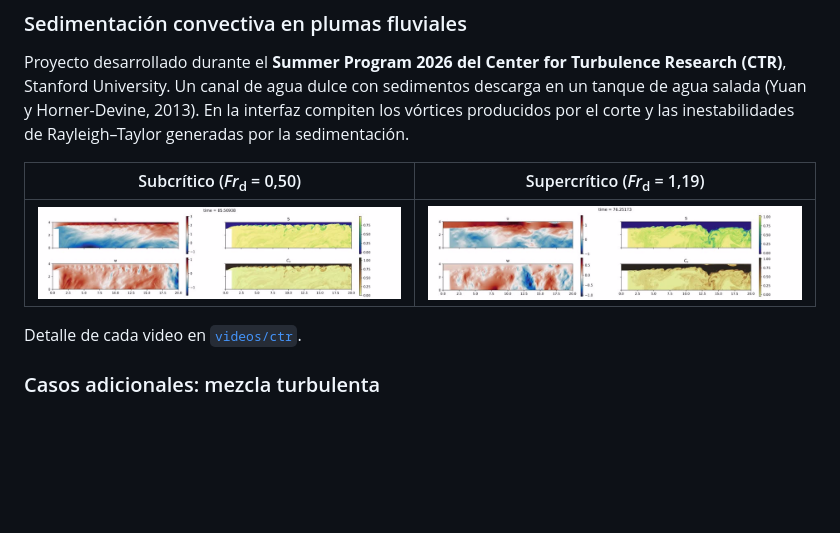
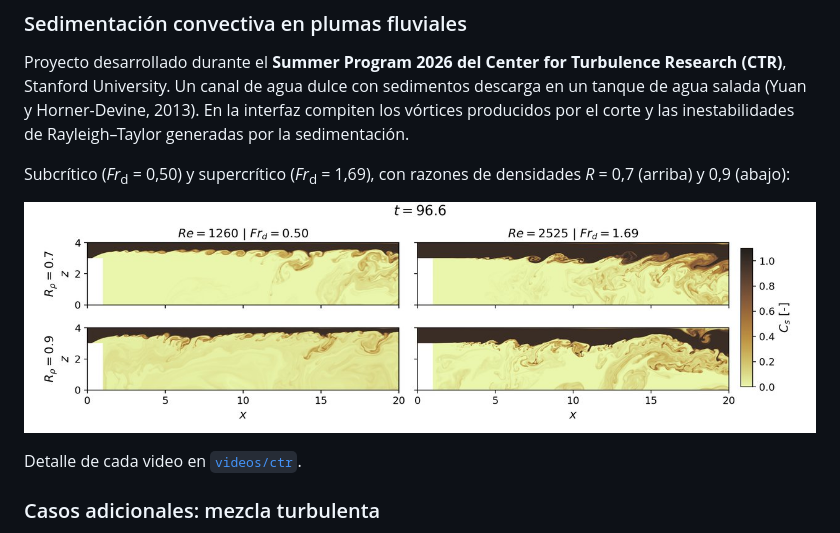
Before and after one commit to timoredel/IAHR26_Redel, a Markdown page: docs/README.md, the part around the change printed below. Drawn GitHub-style; pictures changed too: docs/thumbs/movie_C_Fr050_Fr169.jpg (added); blank space fills up the shorter version.

```diff
--- a/docs/README.md
+++ b/docs/README.md
@@ -24,9 +24,9 @@ Detalle de cada video en [`videos/subglacial`](videos/subglacial/).
 
 Proyecto desarrollado durante el **Summer Program 2026 del Center for Turbulence Research (CTR)**, Stanford University. Un canal de agua dulce con sedimentos descarga en un tanque de agua salada (Yuan y Horner-Devine, 2013). En la interfaz compiten los vórtices producidos por el corte y las inestabilidades de Rayleigh–Taylor generadas por la sedimentación.
 
-| Subcrítico (*Fr*<sub>d</sub> = 0,50) | Supercrítico (*Fr*<sub>d</sub> = 1,19) |
-|---|---|
-| [![Subcrítico](thumbs/2DRE1260RI400R09.jpg)](videos/ctr/2DRE1260RI400R09.mp4) | [![Supercrítico](thumbs/2DRE3155RI071R09.jpg)](videos/ctr/2DRE3155RI071R09.mp4) |
+Subcrítico (*Fr*<sub>d</sub> = 0,50) y supercrítico (*Fr*<sub>d</sub> = 1,69), con razones de densidades *R* = 0,7 (arriba) y 0,9 (abajo):
+
+[![Subcrítico y supercrítico](thumbs/movie_C_Fr050_Fr169.jpg)](videos/ctr/movie_C_Fr050_Fr169.mp4)
 
 Detalle de cada video en [`videos/ctr`](videos/ctr/).
 
```
Also changed, not shown: other parts of docs/README.md (+1 -1 lines), 2 other files.
